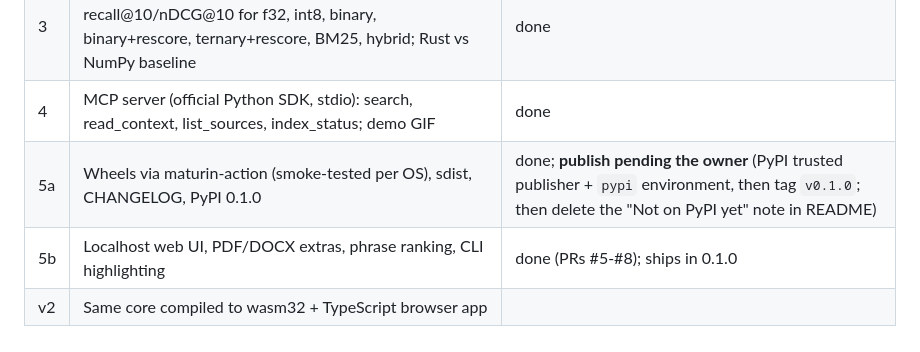
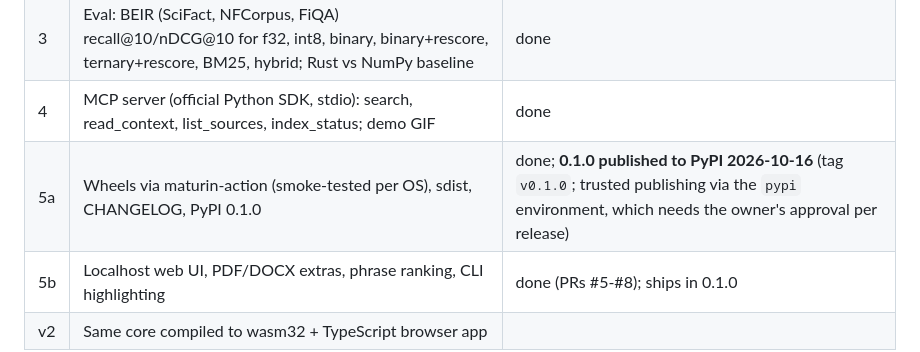
Before and after one commit to searope/notelight, a Markdown page: CLAUDE.md, the part around the change. Drawn GitHub-style.

```diff
--- a/CLAUDE.md
+++ b/CLAUDE.md
@@ -84,7 +84,7 @@ C++, x64/x86 build tools, Windows SDK).
 | 2 | Python package: bindings, embedder, incremental indexer, CLI | done |
 | 3 | Eval: BEIR (SciFact, NFCorpus, FiQA) recall@10/nDCG@10 for f32, int8, binary, binary+rescore, ternary+rescore, BM25, hybrid; Rust vs NumPy baseline | done |
 | 4 | MCP server (official Python SDK, stdio): search, read_context, list_sources, index_status; demo GIF | done |
-| 5a | Wheels via maturin-action (smoke-tested per OS), sdist, CHANGELOG, PyPI 0.1.0 | done; **publish pending the owner** (PyPI trusted publisher + `pypi` environment, then tag `v0.1.0`; then delete the "Not on PyPI yet" note in README) |
+| 5a | Wheels via maturin-action (smoke-tested per OS), sdist, CHANGELOG, PyPI 0.1.0 | done; **0.1.0 published to PyPI 2026-10-16** (tag `v0.1.0`; trusted publishing via the `pypi` environment, which needs the owner's approval per release) |
 | 5b | Localhost web UI, PDF/DOCX extras, phrase ranking, CLI highlighting | done (PRs #5-#8); ships in 0.1.0 |
 | v2 | Same core compiled to wasm32 + TypeScript browser app | |
 
```
Also changed, not shown: CHANGELOG.md (+1 -1 lines), README.md (+2 -5 lines).
